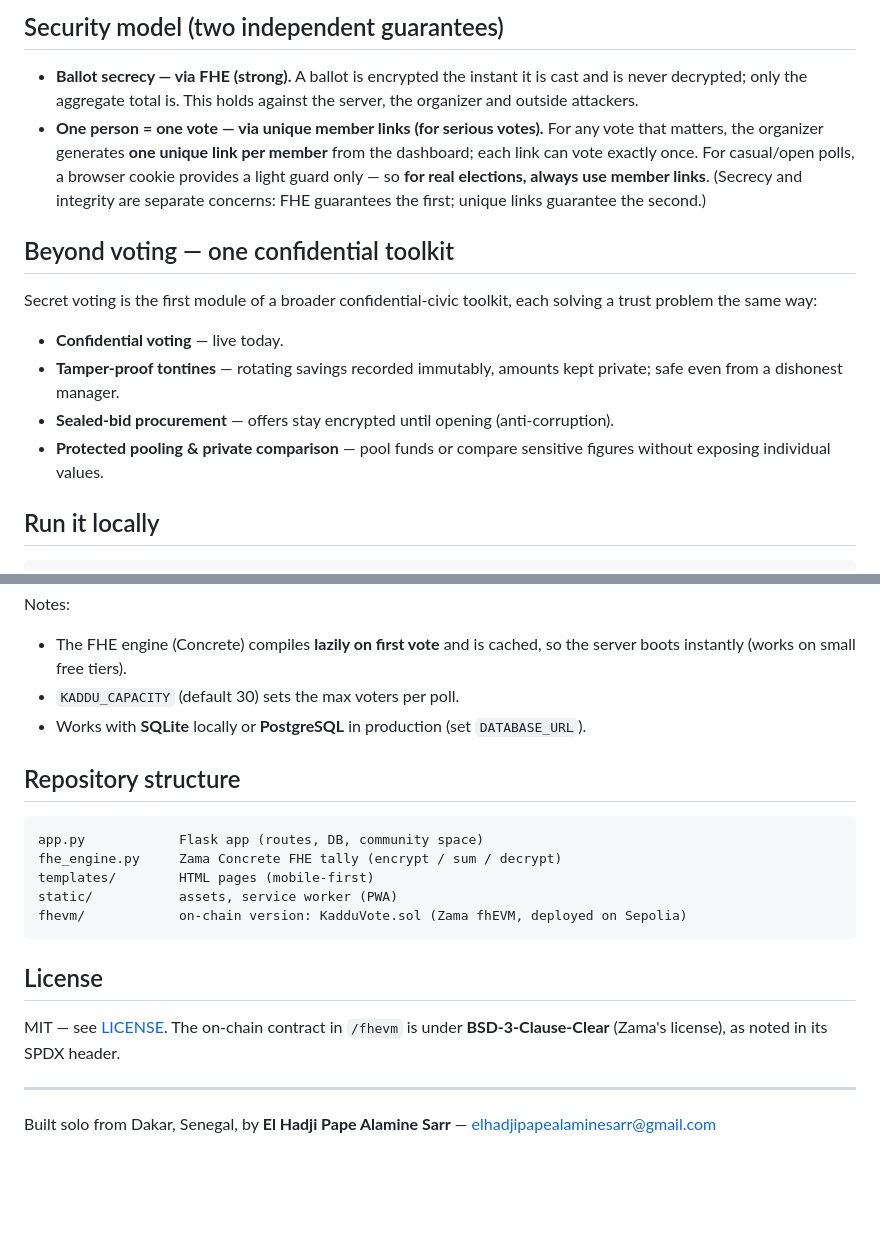
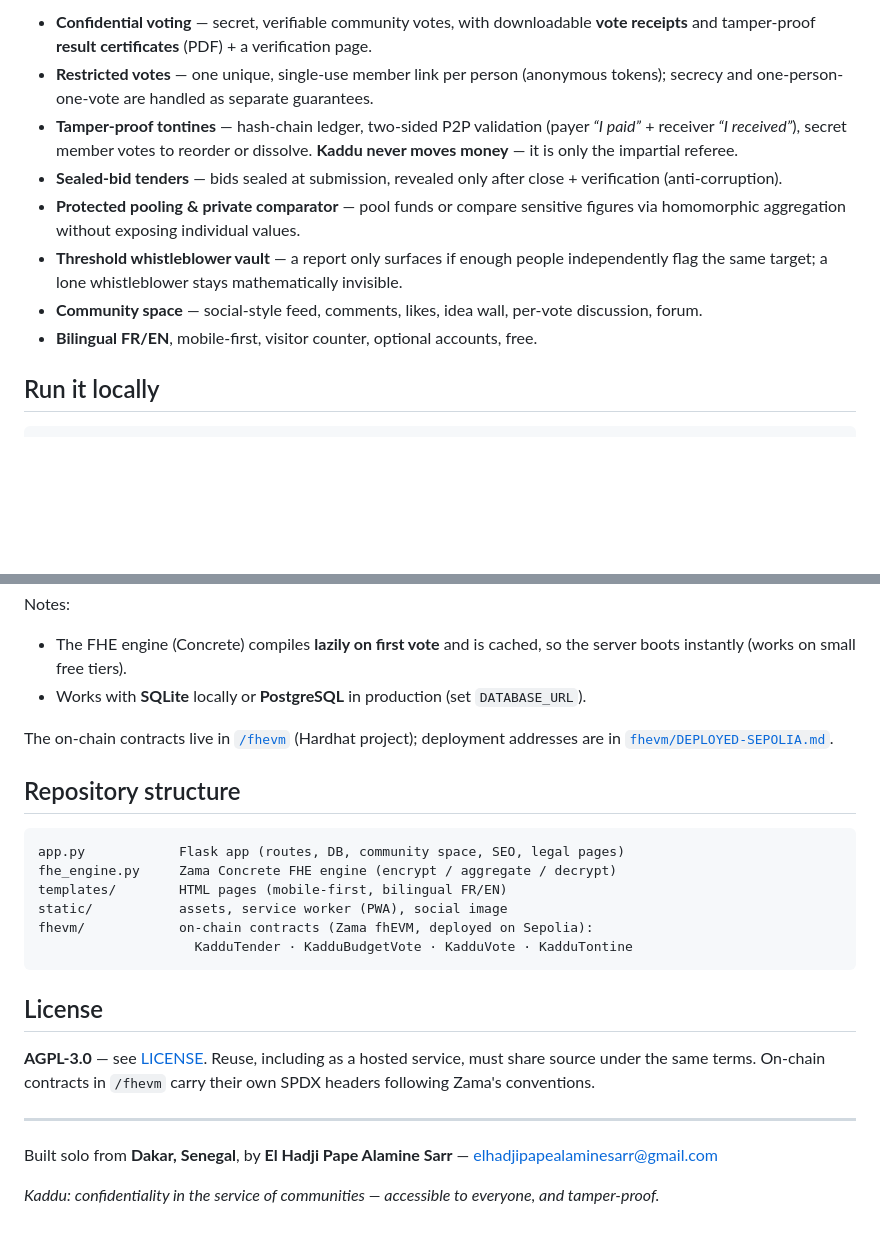
Before and after one commit to elhadjipapealaminesarr-creator/kaddu-zama, a Markdown page: README.md, 2 parts joined by grey strips. GitHub-like rendering; blank space fills up the shorter version.

````diff
--- a/README.md
+++ b/README.md
@@ -23,17 +44,12 @@ Kaddu ships **two complementary implementations** of the same idea — *compute
 
-## Security model (two independent guarantees)
-
-- **Ballot secrecy — via FHE (strong).** A ballot is encrypted the instant it is cast and is never decrypted; only the aggregate total is. This holds against the server, the organizer and outside attackers.
-- **One person = one vote — via unique member links (for serious votes).** For any vote that matters, the organizer generates **one unique link per member** from the dashboard; each link can vote exactly once. For casual/open polls, a browser cookie provides a light guard only — so **for real elections, always use member links**. (Secrecy and integrity are separate concerns: FHE guarantees the first; unique links guarantee the second.)
-
-## Beyond voting — one confidential toolkit
-
-Secret voting is the first module of a broader confidential-civic toolkit, each solving a trust problem the same way:
-
-- **Confidential voting** — live today.
-- **Tamper-proof tontines** — rotating savings recorded immutably, amounts kept private; safe even from a dishonest manager.
-- **Sealed-bid procurement** — offers stay encrypted until opening (anti-corruption).
-- **Protected pooling & private comparison** — pool funds or compare sensitive figures without exposing individual values.
+- **Confidential voting** — secret, verifiable community votes, with downloadable **vote receipts** and tamper-proof **result certificates** (PDF) + a verification page.
+- **Restricted votes** — one unique, single-use member link per person (anonymous tokens); secrecy and one-person-one-vote are handled as separate guarantees.
+- **Tamper-proof tontines** — hash-chain ledger, two-sided P2P validation (payer *“I paid”* + receiver *“I received”*), secret member votes to reorder or dissolve. **Kaddu never moves money** — it is only the impartial referee.
+- **Sealed-bid tenders** — bids sealed at submission, revealed only after close + verification (anti-corruption).
+- **Protected pooling & private comparator** — pool funds or compare sensitive figures via homomorphic aggregation without exposing individual values.
+- **Threshold whistleblower vault** — a report only surfaces if enough people independently flag the same target; a lone whistleblower stays mathematically invisible.
+- **Community space** — social-style feed, comments, likes, idea wall, per-vote discussion, forum.
+- **Bilingual FR/EN**, mobile-first, visitor counter, optional accounts, free.
 
 ## Run it locally
 
@@ -50,23 +66,27 @@ Then open http://localhost:7860.
 
 Notes:
 - The FHE engine (Concrete) compiles **lazily on first vote** and is cached, so the server boots instantly (works on small free tiers).
-- `KADDU_CAPACITY` (default 30) sets the max voters per poll.
 - Works with **SQLite** locally or **PostgreSQL** in production (set `DATABASE_URL`).
+
+The on-chain contracts live in [`/fhevm`](./fhevm) (Hardhat project); deployment addresses are in [`fhevm/DEPLOYED-SEPOLIA.md`](./fhevm/DEPLOYED-SEPOLIA.md).
 
 ## Repository structure
 
 ```
-app.py            Flask app (routes, DB, community space)
-fhe_engine.py     Zama Concrete FHE tally (encrypt / sum / decrypt)
-templates/        HTML pages (mobile-first)
-static/           assets, service worker (PWA)
-fhevm/            on-chain version: KadduVote.sol (Zama fhEVM, deployed on Sepolia)
+app.py            Flask app (routes, DB, community space, SEO, legal pages)
+fhe_engine.py     Zama Concrete FHE engine (encrypt / aggregate / decrypt)
+templates/        HTML pages (mobile-first, bilingual FR/EN)
+static/           assets, service worker (PWA), social image
+fhevm/            on-chain contracts (Zama fhEVM, deployed on Sepolia):
+                    KadduTender · KadduBudgetVote · KadduVote · KadduTontine
 ```
 
 ## License
 
-MIT — see [LICENSE](./LICENSE). The on-chain contract in `/fhevm` is under **BSD-3-Clause-Clear** (Zama's license), as noted in its SPDX header.
+**AGPL-3.0** — see [LICENSE](./LICENSE). Reuse, including as a hosted service, must share source under the same terms. On-chain contracts in `/fhevm` carry their own SPDX headers following Zama's conventions.
 
 ---
 
-Built solo from Dakar, Senegal, by **El Hadji Pape Alamine Sarr** — elhadjipapealaminesarr@gmail.com
+Built solo from **Dakar, Senegal**, by **El Hadji Pape Alamine Sarr** — elhadjipapealaminesarr@gmail.com
+
+*Kaddu: confidentiality in the service of communities — accessible to everyone, and tamper-proof.*
````
Also changed, not shown: other parts of README.md (+29 -8 lines).
